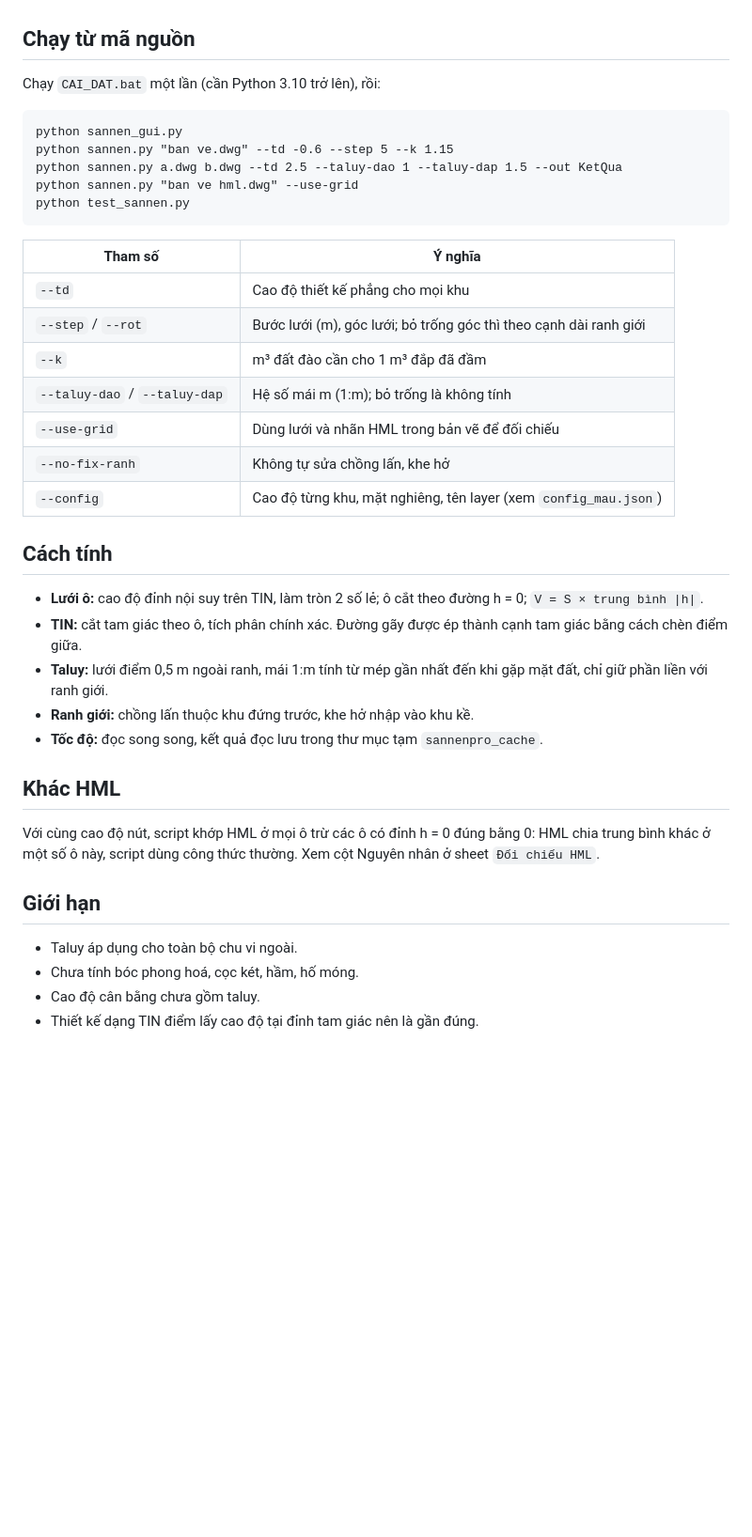
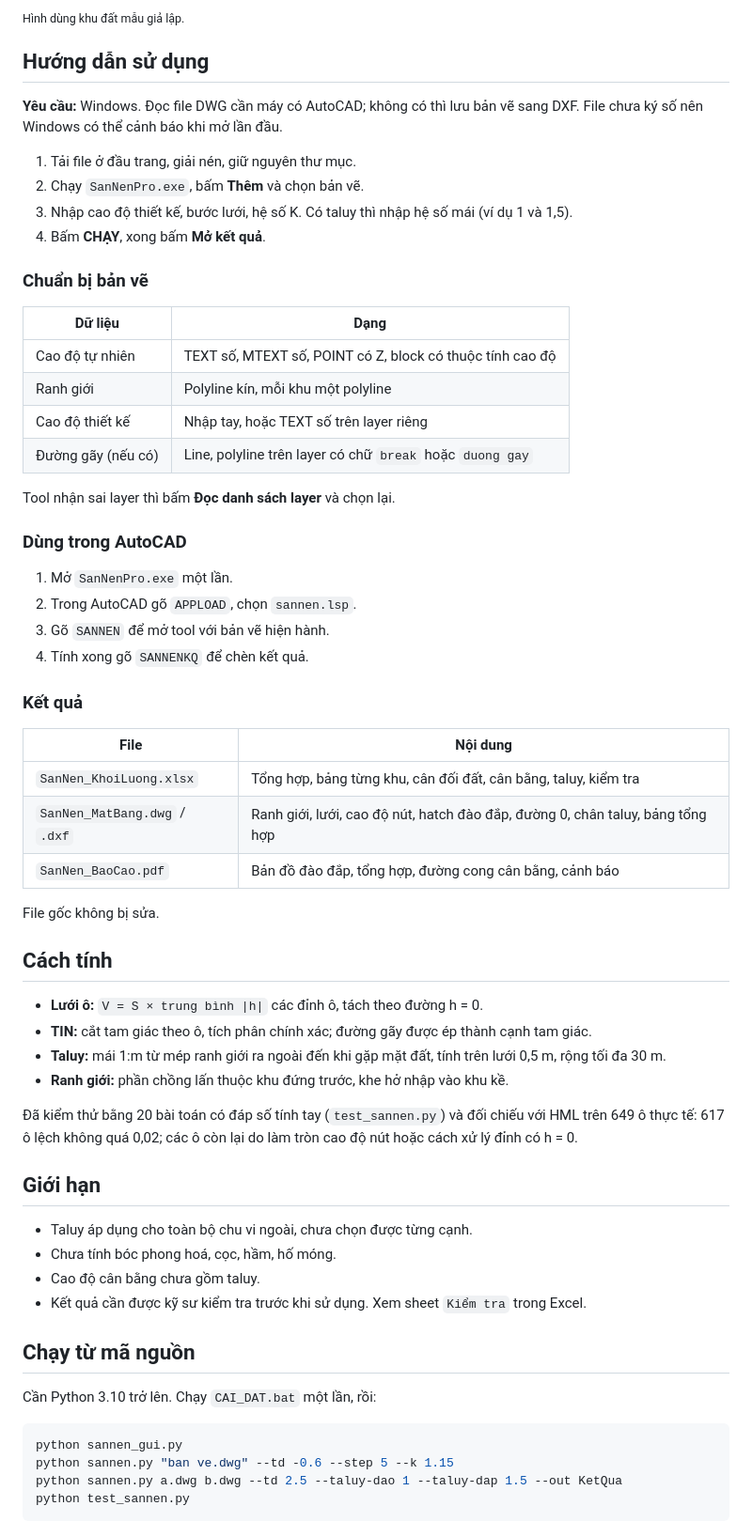
Before and after one commit to huyhoang31897-stack/SanNenPro, a Markdown page: README.md, the part around one of its changes. Shown at 94% size. GitHub-like rendering; blank space fills up the shorter version.

Commit message:
Làm lại trang giới thiệu: hướng dẫn, hình minh họa, ảnh xem trước link
Co-Authored-By: Claude Opus 5.5 <noreply@anthropic.com>
Claude-Session: https://claude.ai/code/session_017Fkr3RXTCvjfnj7xxpYZdb

````diff
--- a/README.md
+++ b/README.md
@@ -8,37 +33,65 @@ Giải nén, chạy `SanNenPro.exe`, xem `HUONG_DAN.txt`. Đọc DWG cần máy
+<sub>Hình dùng khu đất mẫu giả lập.</sub>
+
+## Hướng dẫn sử dụng
+
+**Yêu cầu:** Windows. Đọc file DWG cần máy có AutoCAD; không có thì lưu bản vẽ sang DXF. File chưa ký số nên Windows có thể cảnh báo khi mở lần đầu.
+
+1. Tải file ở đầu trang, giải nén, giữ nguyên thư mục.
+2. Chạy `SanNenPro.exe`, bấm **Thêm** và chọn bản vẽ.
+3. Nhập cao độ thiết kế, bước lưới, hệ số K. Có taluy thì nhập hệ số mái (ví dụ 1 và 1,5).
+4. Bấm **CHẠY**, xong bấm **Mở kết quả**.
+
+### Chuẩn bị bản vẽ
+
+| Dữ liệu | Dạng |
+|---|---|
+| Cao độ tự nhiên | TEXT số, MTEXT số, POINT có Z, block có thuộc tính cao độ |
+| Ranh giới | Polyline kín, mỗi khu một polyline |
+| Cao độ thiết kế | Nhập tay, hoặc TEXT số trên layer riêng |
+| Đường gãy (nếu có) | Line, polyline trên layer có chữ `break` hoặc `duong gay` |
+
+Tool nhận sai layer thì bấm **Đọc danh sách layer** và chọn lại.
+
+### Dùng trong AutoCAD
+
+1. Mở `SanNenPro.exe` một lần.
+2. Trong AutoCAD gõ `APPLOAD`, chọn `sannen.lsp`.
+3. Gõ `SANNEN` để mở tool với bản vẽ hiện hành.
+4. Tính xong gõ `SANNENKQ` để chèn kết quả.
+
+### Kết quả
+
+| File | Nội dung |
+|---|---|
+| `SanNen_KhoiLuong.xlsx` | Tổng hợp, bảng từng khu, cân đối đất, cân bằng, taluy, kiểm tra |
+| `SanNen_MatBang.dwg` / `.dxf` | Ranh giới, lưới, cao độ nút, hatch đào đắp, đường 0, chân taluy, bảng tổng hợp |
+| `SanNen_BaoCao.pdf` | Bản đồ đào đắp, tổng hợp, đường cong cân bằng, cảnh báo |
+
+File gốc không bị sửa.
+
+## Cách tính
+
+- **Lưới ô:** `V = S × trung bình |h|` các đỉnh ô, tách theo đường h = 0.
+- **TIN:** cắt tam giác theo ô, tích phân chính xác; đường gãy được ép thành cạnh tam giác.
+- **Taluy:** mái 1:m từ mép ranh giới ra ngoài đến khi gặp mặt đất, tính trên lưới 0,5 m, rộng tối đa 30 m.
+- **Ranh giới:** phần chồng lấn thuộc khu đứng trước, khe hở nhập vào khu kề.
+
+Đã kiểm thử bằng 20 bài toán có đáp số tính tay (`test_sannen.py`) và đối chiếu với HML trên 649 ô thực tế: 617 ô lệch không quá 0,02; các ô còn lại do làm tròn cao độ nút hoặc cách xử lý đỉnh có h = 0.
+
+## Giới hạn
+
+- Taluy áp dụng cho toàn bộ chu vi ngoài, chưa chọn được từng cạnh.
+- Chưa tính bóc phong hoá, cọc, hầm, hố móng.
+- Cao độ cân bằng chưa gồm taluy.
+- Kết quả cần được kỹ sư kiểm tra trước khi sử dụng. Xem sheet `Kiểm tra` trong Excel.
 
 ## Chạy từ mã nguồn
-Chạy `CAI_DAT.bat` một lần (cần Python 3.10 trở lên), rồi:
 
-```
+Cần Python 3.10 trở lên. Chạy `CAI_DAT.bat` một lần, rồi:
+
+```bash
 python sannen_gui.py
 python sannen.py "ban ve.dwg" --td -0.6 --step 5 --k 1.15
 python sannen.py a.dwg b.dwg --td 2.5 --taluy-dao 1 --taluy-dap 1.5 --out KetQua
-python sannen.py "ban ve hml.dwg" --use-grid
 python test_sannen.py
 ```
-
-| Tham số | Ý nghĩa |
-|---|---|
-| `--td` | Cao độ thiết kế phẳng cho mọi khu |
-| `--step` / `--rot` | Bước lưới (m), góc lưới; bỏ trống góc thì theo cạnh dài ranh giới |
-| `--k` | m³ đất đào cần cho 1 m³ đắp đã đầm |
-| `--taluy-dao` / `--taluy-dap` | Hệ số mái m (1:m); bỏ trống là không tính |
-| `--use-grid` | Dùng lưới và nhãn HML trong bản vẽ để đối chiếu |
-| `--no-fix-ranh` | Không tự sửa chồng lấn, khe hở |
-| `--config` | Cao độ từng khu, mặt nghiêng, tên layer (xem `config_mau.json`) |
-
-## Cách tính
-- **Lưới ô:** cao độ đỉnh nội suy trên TIN, làm tròn 2 số lẻ; ô cắt theo đường h = 0; `V = S × trung bình |h|`.
-- **TIN:** cắt tam giác theo ô, tích phân chính xác. Đường gãy được ép thành cạnh tam giác bằng cách chèn điểm giữa.
-- **Taluy:** lưới điểm 0,5 m ngoài ranh, mái 1:m tính từ mép gần nhất đến khi gặp mặt đất, chỉ giữ phần liền với ranh giới.
-- **Ranh giới:** chồng lấn thuộc khu đứng trước, khe hở nhập vào khu kề.
-- **Tốc độ:** đọc song song, kết quả đọc lưu trong thư mục tạm `sannenpro_cache`.
-
-## Khác HML
-Với cùng cao độ nút, script khớp HML ở mọi ô trừ các ô có đỉnh h = 0 đúng bằng 0: HML chia trung bình khác ở một số ô này, script dùng công thức thường. Xem cột Nguyên nhân ở sheet `Đối chiếu HML`.
-
-## Giới hạn
-- Taluy áp dụng cho toàn bộ chu vi ngoài.
-- Chưa tính bóc phong hoá, cọc két, hầm, hố móng.
-- Cao độ cân bằng chưa gồm taluy.
-- Thiết kế dạng TIN điểm lấy cao độ tại đỉnh tam giác nên là gần đúng.
````
Also changed, not shown: other parts of README.md (+29 -4 lines), docs/bando.png (added), docs/giaodien.png (added), docs/matbang.png (added), docs/preview.png (added), docs/tonghop.png (added), 2 other files.
